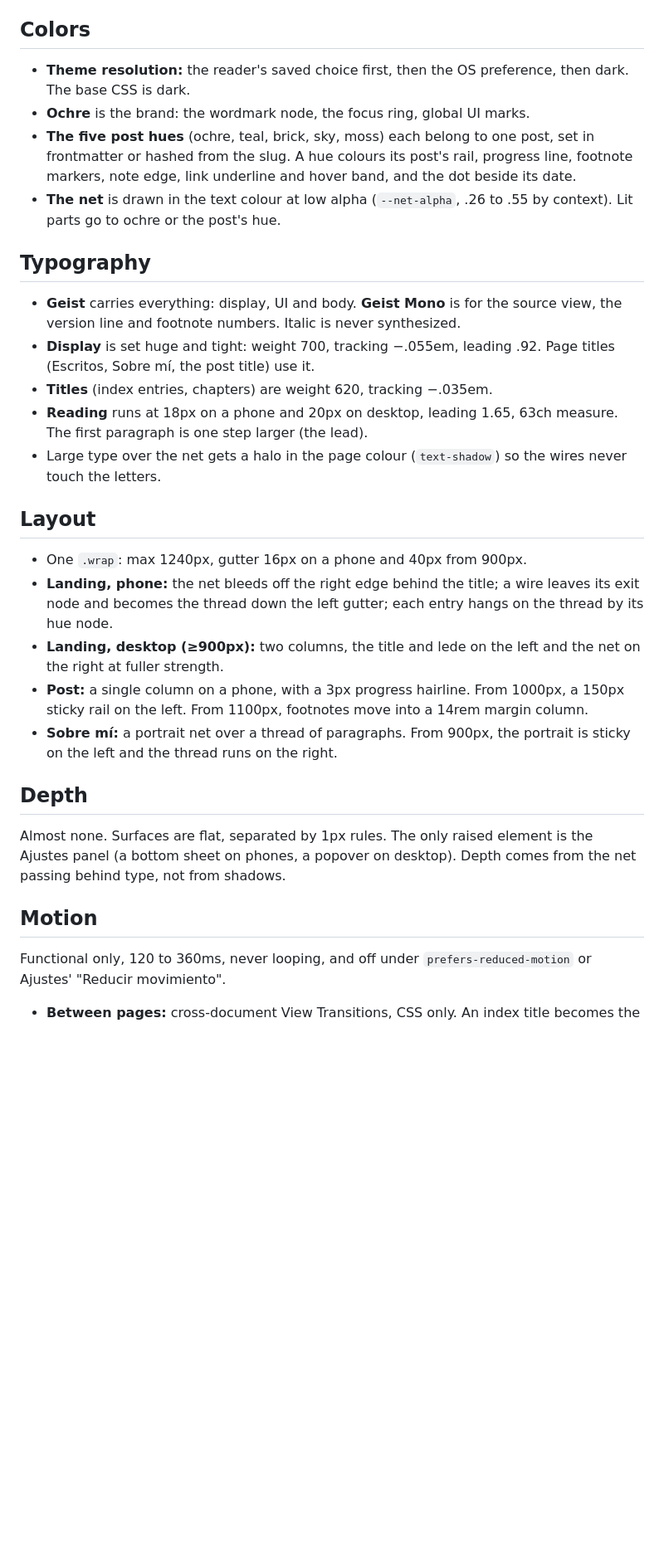
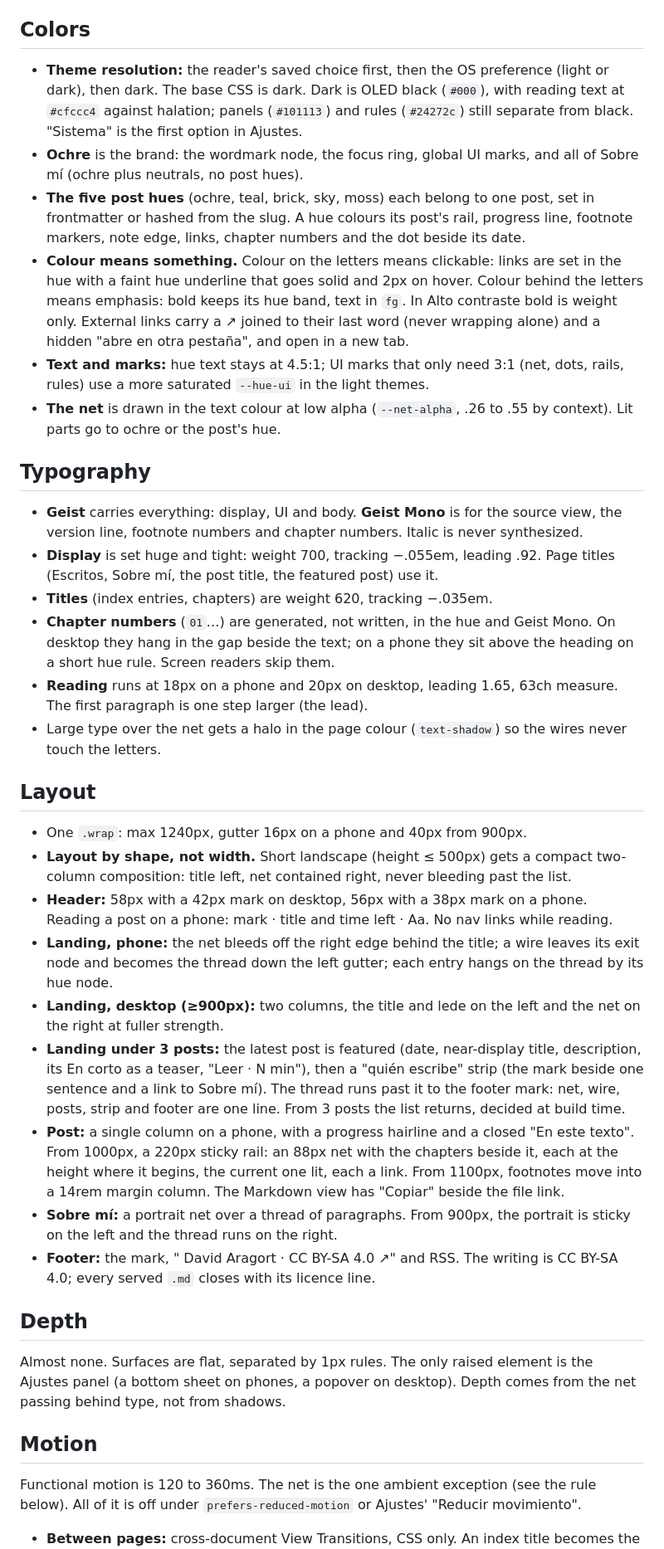
Before and after one commit to dvd117/aragort-blog, a Markdown page: DESIGN.md, the part around one of its changes. Shown at 83% size. Rendered like a GitHub page; blank space fills up the shorter version.

Commit message:
docs(design): record the 2026-09-19 round as the current design

```diff
--- a/DESIGN.md
+++ b/DESIGN.md
@@ -190,22 +190,35 @@ decoration that means nothing.
 
 ## Colors
 
-- **Theme resolution:** the reader's saved choice first, then the OS preference, then
-  dark. The base CSS is dark.
-- **Ochre** is the brand: the wordmark node, the focus ring, global UI marks.
+- **Theme resolution:** the reader's saved choice first, then the OS preference (light or
+  dark), then dark. The base CSS is dark. Dark is OLED black (`#000`), with reading text
+  at `#cfccc4` against halation; panels (`#101113`) and rules (`#24272c`) still separate
+  from black. "Sistema" is the first option in Ajustes.
+- **Ochre** is the brand: the wordmark node, the focus ring, global UI marks, and all of
+  Sobre mí (ochre plus neutrals, no post hues).
 - **The five post hues** (ochre, teal, brick, sky, moss) each belong to one post, set in
   frontmatter or hashed from the slug. A hue colours its post's rail, progress line,
-  footnote markers, note edge, link underline and hover band, and the dot beside its date.
+  footnote markers, note edge, links, chapter numbers and the dot beside its date.
+- **Colour means something.** Colour on the letters means clickable: links are set in the
+  hue with a faint hue underline that goes solid and 2px on hover. Colour behind the
+  letters means emphasis: bold keeps its hue band, text in `fg`. In Alto contraste bold is
+  weight only. External links carry a ↗ joined to their last word (never wrapping alone)
+  and a hidden "abre en otra pestaña", and open in a new tab.
+- **Text and marks:** hue text stays at 4.5:1; UI marks that only need 3:1 (net, dots,
+  rails, rules) use a more saturated `--hue-ui` in the light themes.
 - **The net** is drawn in the text colour at low alpha (`--net-alpha`, .26 to .55 by
   context). Lit parts go to ochre or the post's hue.
 
 ## Typography
 
 - **Geist** carries everything: display, UI and body. **Geist Mono** is for the source
-  view, the version line and footnote numbers. Italic is never synthesized.
+  view, the version line, footnote numbers and chapter numbers. Italic is never synthesized.
 - **Display** is set huge and tight: weight 700, tracking −.055em, leading .92. Page
-  titles (Escritos, Sobre mí, the post title) use it.
+  titles (Escritos, Sobre mí, the post title, the featured post) use it.
 - **Titles** (index entries, chapters) are weight 620, tracking −.035em.
+- **Chapter numbers** (`01`…) are generated, not written, in the hue and Geist Mono. On
+  desktop they hang in the gap beside the text; on a phone they sit above the heading on a
+  short hue rule. Screen readers skip them.
 - **Reading** runs at 18px on a phone and 20px on desktop, leading 1.65, 63ch measure.
   The first paragraph is one step larger (the lead).
 - Large type over the net gets a halo in the page colour (`text-shadow`) so the wires
@@ -214,15 +227,28 @@ decoration that means nothing.
 ## Layout
 
 - One `.wrap`: max 1240px, gutter 16px on a phone and 40px from 900px.
+- **Layout by shape, not width.** Short landscape (height ≤ 500px) gets a compact
+  two-column composition: title left, net contained right, never bleeding past the list.
+- **Header:** 58px with a 42px mark on desktop, 56px with a 38px mark on a phone. Reading a
+  post on a phone: mark · title and time left · Aa. No nav links while reading.
 - **Landing, phone:** the net bleeds off the right edge behind the title; a wire leaves
   its exit node and becomes the thread down the left gutter; each entry hangs on the
   thread by its hue node.
 - **Landing, desktop (≥900px):** two columns, the title and lede on the left and the net
   on the right at fuller strength.
-- **Post:** a single column on a phone, with a 3px progress hairline. From 1000px, a
-  150px sticky rail on the left. From 1100px, footnotes move into a 14rem margin column.
+- **Landing under 3 posts:** the latest post is featured (date, near-display title,
+  description, its En corto as a teaser, "Leer · N min"), then a "quién escribe" strip
+  (the mark beside one sentence and a link to Sobre mí). The thread runs past it to the
+  footer mark: net, wire, posts, strip and footer are one line. From 3 posts the list
+  returns, decided at build time.
+- **Post:** a single column on a phone, with a progress hairline and a closed "En este
+  texto". From 1000px, a 220px sticky rail: an 88px net with the chapters beside it, each
+  at the height where it begins, the current one lit, each a link. From 1100px, footnotes
+  move into a 14rem margin column. The Markdown view has "Copiar" beside the file link.
 - **Sobre mí:** a portrait net over a thread of paragraphs. From 900px, the portrait is
   sticky on the left and the thread runs on the right.
+- **Footer:** the mark, "<build year> David Aragort · CC BY-SA 4.0 ↗" and RSS. The writing
+  is CC BY-SA 4.0; every served `.md` closes with its licence line.
 
 ## Depth
 
@@ -232,7 +258,7 @@ passing behind type, not from shadows.
 
 ## Motion
 
-Functional only, 120 to 360ms, never looping, and off under `prefers-reduced-motion` or
-Ajustes' "Reducir movimiento".
+Functional motion is 120 to 360ms. The net is the one ambient exception (see the rule
+below). All of it is off under `prefers-reduced-motion` or Ajustes' "Reducir movimiento".
 
 - **Between pages:** cross-document View Transitions, CSS only. An index title becomes the
```
Also changed, not shown: other parts of DESIGN.md (+37 -81 lines).
